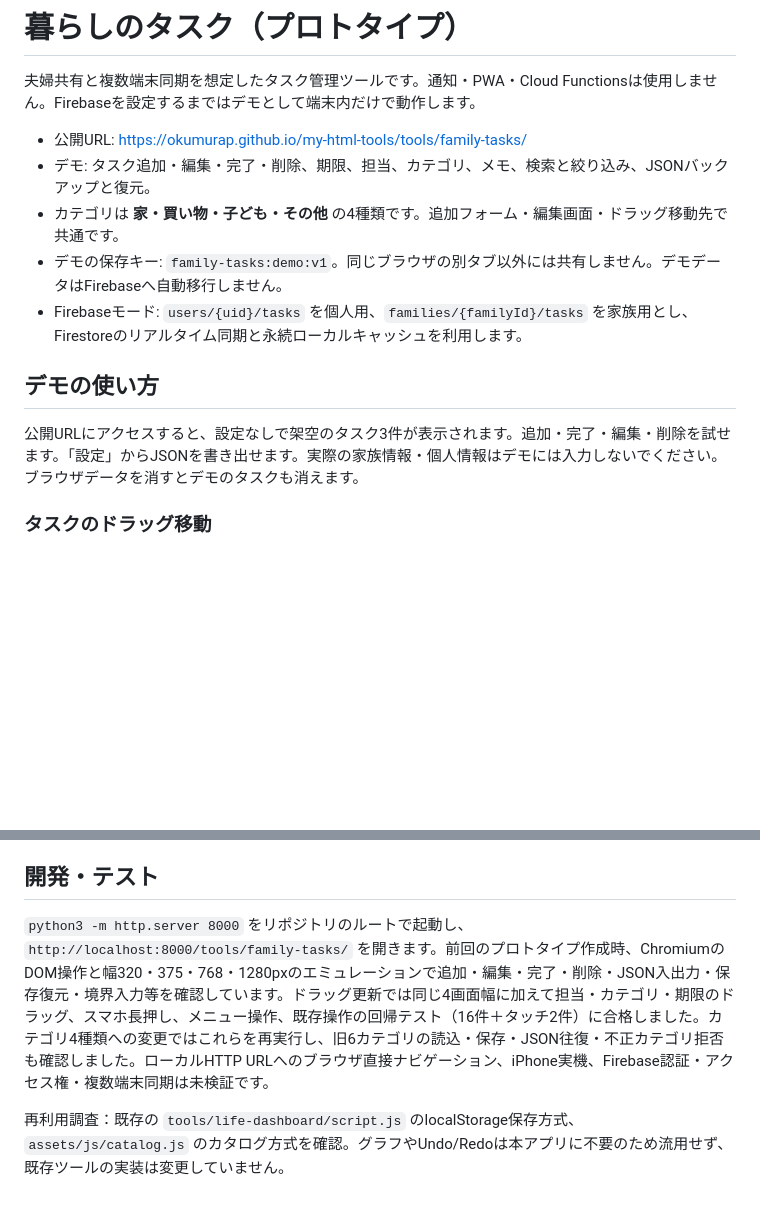
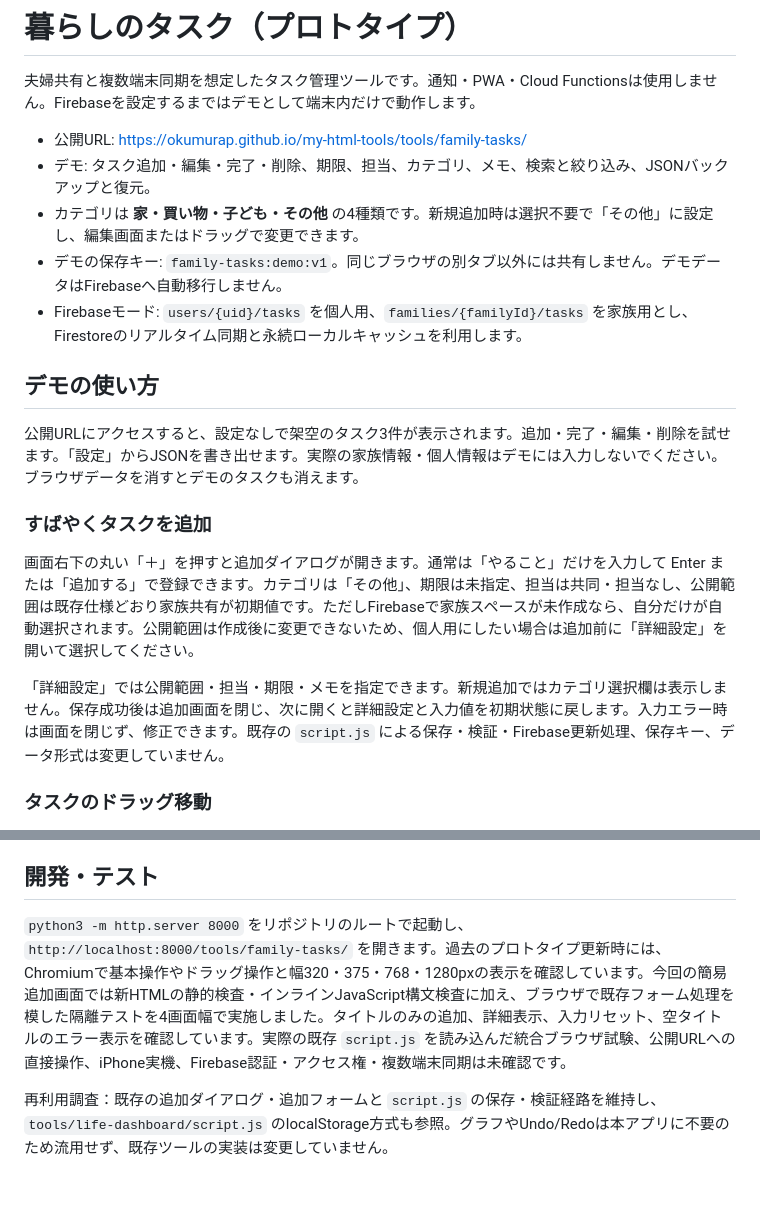
Before and after one commit to okumurap/my-html-tools, a Markdown page: tools/family-tasks/README.md, 2 parts joined by grey strips. GitHub-like rendering; blank space fills up the shorter version.

Commit message:
docs: describe one-field quick add and optional task details

```diff
--- a/tools/family-tasks/README.md
+++ b/tools/family-tasks/README.md
@@ -4,13 +4,19 @@
 
 - 公開URL: https://okumurap.github.io/my-html-tools/tools/family-tasks/
 - デモ: タスク追加・編集・完了・削除、期限、担当、カテゴリ、メモ、検索と絞り込み、JSONバックアップと復元。
-- カテゴリは **家・買い物・子ども・その他** の4種類です。追加フォーム・編集画面・ドラッグ移動先で共通です。
+- カテゴリは **家・買い物・子ども・その他** の4種類です。新規追加時は選択不要で「その他」に設定し、編集画面またはドラッグで変更できます。
 - デモの保存キー: `family-tasks:demo:v1`。同じブラウザの別タブ以外には共有しません。デモデータはFirebaseへ自動移行しません。
 - Firebaseモード: `users/{uid}/tasks` を個人用、`families/{familyId}/tasks` を家族用とし、Firestoreのリアルタイム同期と永続ローカルキャッシュを利用します。
 
 ## デモの使い方
 
 公開URLにアクセスすると、設定なしで架空のタスク3件が表示されます。追加・完了・編集・削除を試せます。「設定」からJSONを書き出せます。実際の家族情報・個人情報はデモには入力しないでください。ブラウザデータを消すとデモのタスクも消えます。
+
+### すばやくタスクを追加
+
+画面右下の丸い「＋」を押すと追加ダイアログが開きます。通常は「やること」だけを入力して Enter または「追加する」で登録できます。カテゴリは「その他」、期限は未指定、担当は共同・担当なし、公開範囲は既存仕様どおり家族共有が初期値です。ただしFirebaseで家族スペースが未作成なら、自分だけが自動選択されます。公開範囲は作成後に変更できないため、個人用にしたい場合は追加前に「詳細設定」を開いて選択してください。
+
+「詳細設定」では公開範囲・担当・期限・メモを指定できます。新規追加ではカテゴリ選択欄は表示しません。保存成功後は追加画面を閉じ、次に開くと詳細設定と入力値を初期状態に戻します。入力エラー時は画面を閉じず、修正できます。既存の `script.js` による保存・検証・Firebase更新処理、保存キー、データ形式は変更していません。
 
 ### タスクのドラッグ移動
 
@@ -46,6 +52,6 @@ Firestoreにある旧カテゴリも画面上で新カテゴリとして表示
 
 ## 開発・テスト
 
-`python3 -m http.server 8000` をリポジトリのルートで起動し、`http://localhost:8000/tools/family-tasks/` を開きます。前回のプロトタイプ作成時、ChromiumのDOM操作と幅320・375・768・1280pxのエミュレーションで追加・編集・完了・削除・JSON入出力・保存復元・境界入力等を確認しています。ドラッグ更新では同じ4画面幅に加えて担当・カテゴリ・期限のドラッグ、スマホ長押し、メニュー操作、既存操作の回帰テスト（16件＋タッチ2件）に合格しました。カテゴリ4種類への変更ではこれらを再実行し、旧6カテゴリの読込・保存・JSON往復・不正カテゴリ拒否も確認しました。ローカルHTTP URLへのブラウザ直接ナビゲーション、iPhone実機、Firebase認証・アクセス権・複数端末同期は未検証です。
+`python3 -m http.server 8000` をリポジトリのルートで起動し、`http://localhost:8000/tools/family-tasks/` を開きます。過去のプロトタイプ更新時には、Chromiumで基本操作やドラッグ操作と幅320・375・768・1280pxの表示を確認しています。今回の簡易追加画面では新HTMLの静的検査・インラインJavaScript構文検査に加え、ブラウザで既存フォーム処理を模した隔離テストを4画面幅で実施しました。タイトルのみの追加、詳細表示、入力リセット、空タイトルのエラー表示を確認しています。実際の既存 `script.js` を読み込んだ統合ブラウザ試験、公開URLへの直接操作、iPhone実機、Firebase認証・アクセス権・複数端末同期は未確認です。
 
-再利用調査：既存の `tools/life-dashboard/script.js` のlocalStorage保存方式、`assets/js/catalog.js` のカタログ方式を確認。グラフやUndo/Redoは本アプリに不要のため流用せず、既存ツールの実装は変更していません。
+再利用調査：既存の追加ダイアログ・追加フォームと `script.js` の保存・検証経路を維持し、`tools/life-dashboard/script.js` のlocalStorage方式も参照。グラフやUndo/Redoは本アプリに不要のため流用せず、既存ツールの実装は変更していません。
```
